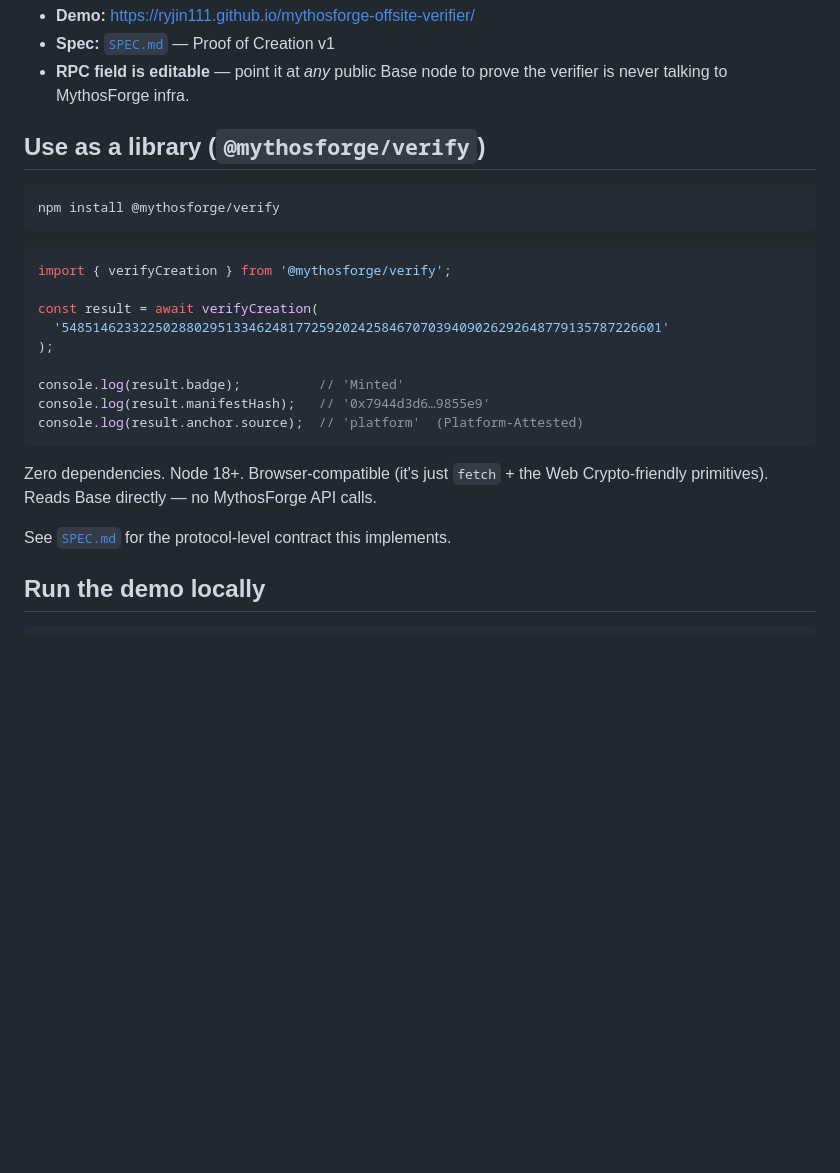
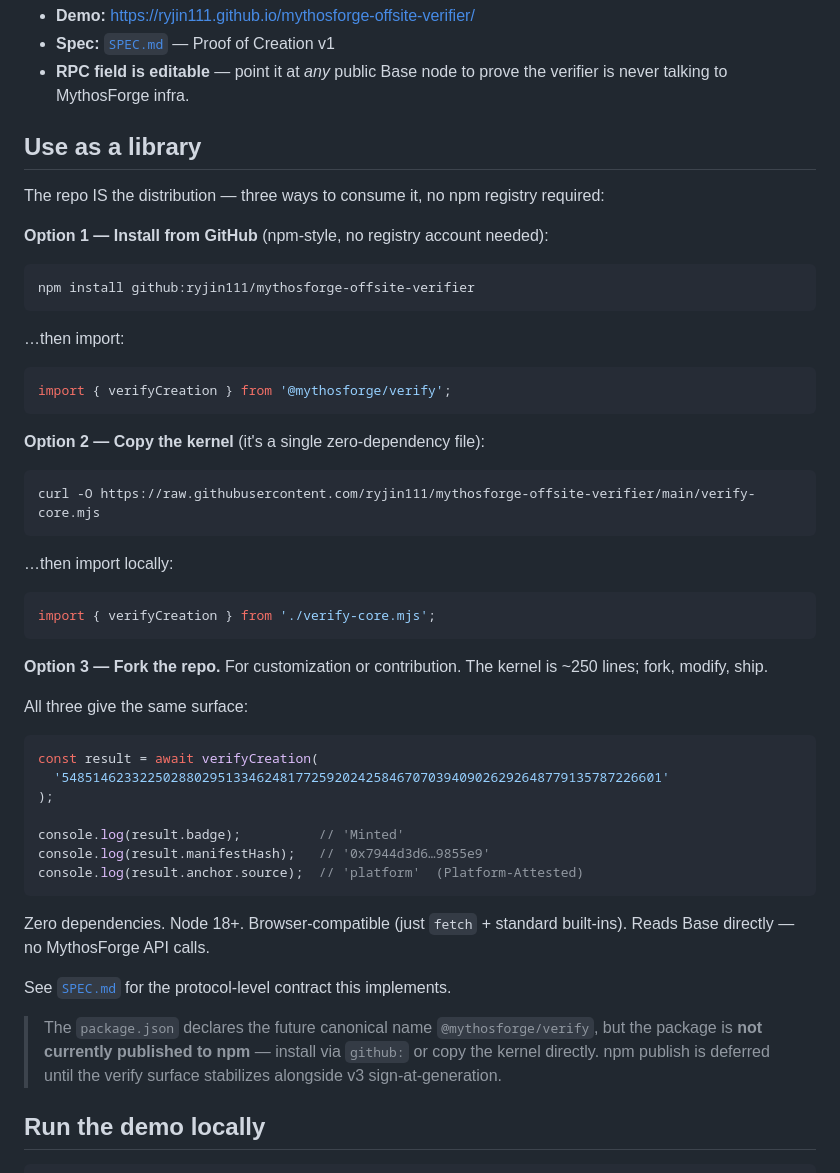
Before and after one commit to ryjin111/mythosforge-offsite-verifier, a Markdown page: README.md, the part around the change. Rendered like a GitHub page; blank space fills up the shorter version.

Commit message:
sdk(verify): swap README install snippets to github-distribution per gojo lock
Clint waved off npm publish (msg 6965); gojo locked public-GitHub-only (6969).
The repo IS the distribution.

Replaces 'npm install @mythosforge/verify' usage with three honest options:
1. npm install github:ryjin111/mythosforge-offsite-verifier  (npm-style, no registry)
2. curl the kernel file directly into a project
3. fork the repo

Notes the package.json declares the future canonical name but isn't on npm;
publish is deferred until v3 sign-at-generation stabilizes the verify surface.

No kernel changes. package.json / verify-core.d.ts / LICENSE unchanged.

````diff
--- a/README.md
+++ b/README.md
@@ -18,15 +18,32 @@ verify it even if that site is gone** — the proof outlives the platform.
 - **RPC field is editable** — point it at *any* public Base node to prove the
   verifier is never talking to MythosForge infra.
 
-## Use as a library (`@mythosforge/verify`)
+## Use as a library
 
+The repo IS the distribution — three ways to consume it, no npm registry required:
+
+**Option 1 — Install from GitHub** (npm-style, no registry account needed):
 ```bash
-npm install @mythosforge/verify
+npm install github:ryjin111/mythosforge-offsite-verifier
+```
+…then import:
+```js
+import { verifyCreation } from '@mythosforge/verify';
 ```
 
+**Option 2 — Copy the kernel** (it's a single zero-dependency file):
+```bash
+curl -O https://raw.githubusercontent.com/ryjin111/mythosforge-offsite-verifier/main/verify-core.mjs
+```
+…then import locally:
 ```js
-import { verifyCreation } from '@mythosforge/verify';
+import { verifyCreation } from './verify-core.mjs';
+```
 
+**Option 3 — Fork the repo.** For customization or contribution. The kernel is ~250 lines; fork, modify, ship.
+
+All three give the same surface:
+```js
 const result = await verifyCreation(
   '54851462332250288029513346248177259202425846707039409026292648779135787226601'
 );
@@ -36,10 +53,15 @@ console.log(result.manifestHash);   // '0x7944d3d6…9855e9'
 console.log(result.anchor.source);  // 'platform'  (Platform-Attested)
 ```
 
-Zero dependencies. Node 18+. Browser-compatible (it's just `fetch` + the
-Web Crypto-friendly primitives). Reads Base directly — no MythosForge API calls.
+Zero dependencies. Node 18+. Browser-compatible (just `fetch` + standard built-ins).
+Reads Base directly — no MythosForge API calls.
 
 See [`SPEC.md`](./SPEC.md) for the protocol-level contract this implements.
+
+> The `package.json` declares the future canonical name `@mythosforge/verify`,
+> but the package is **not currently published to npm** — install via
+> `github:` or copy the kernel directly. npm publish is deferred until the
+> verify surface stabilizes alongside v3 sign-at-generation.
 
 ## Run the demo locally
 
````
